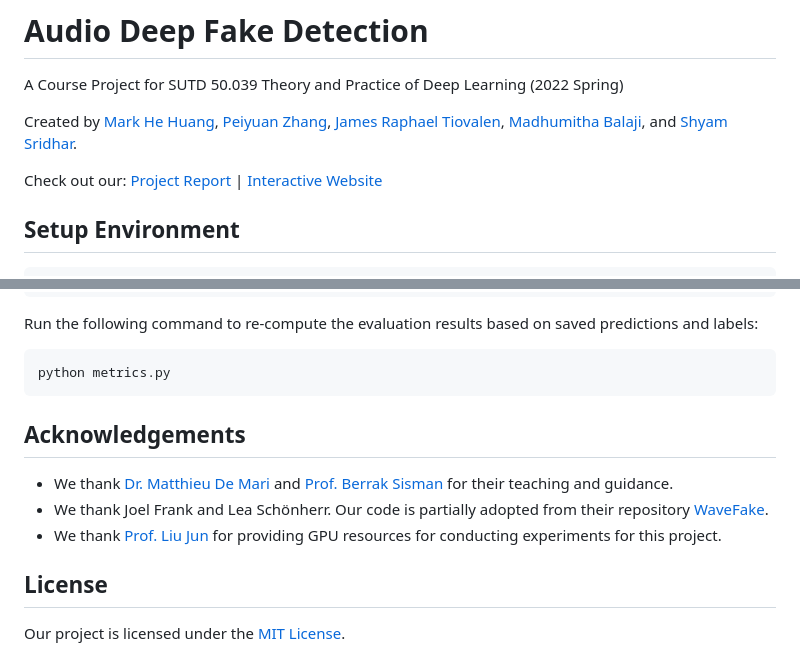
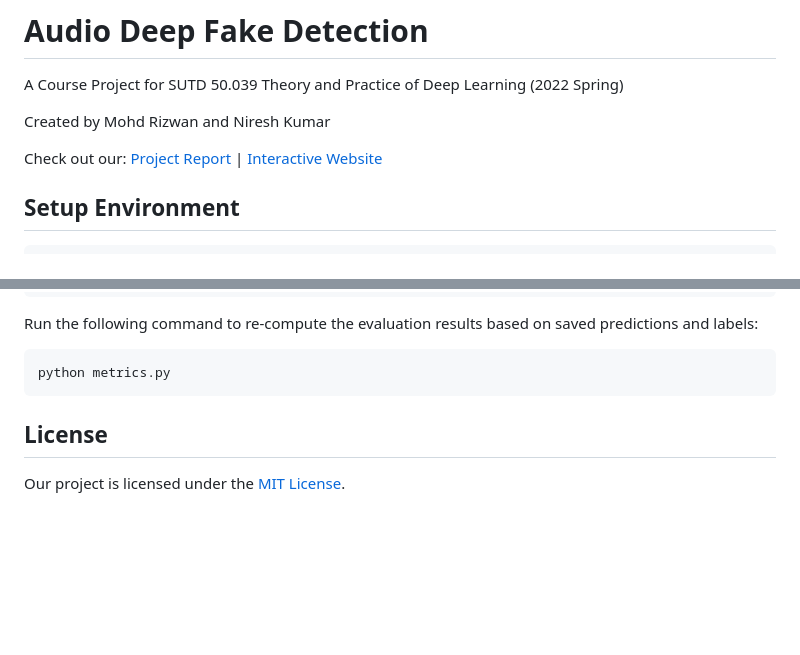
Before and after one commit to rizwann2912/Audio-DeepfakeDetection, a Markdown page: README.md, 2 parts joined by grey strips. GitHub-like rendering; blank space fills up the shorter version.

````diff
--- a/README.md
+++ b/README.md
@@ -2,5 +2,5 @@
 
 A Course Project for SUTD 50.039 Theory and Practice of Deep Learning (2022 Spring)
 
-Created by [Mark He Huang](https://markhh.com/), [Peiyuan Zhang](https://www.linkedin.com/in/lance-peiyuan-zhang-5b2886194/), [James Raphael Tiovalen](https://jamestiotio.github.io/), [Madhumitha Balaji](https://www.linkedin.com/in/madhu-balaji/), and [Shyam Sridhar](https://www.linkedin.com/in/shyam-sridhar/).
+Created by Mohd Rizwan and Niresh Kumar
 
@@ -122,13 +122,6 @@ Run the following command to re-compute the evaluation results based on saved pr
 ```bash
 python metrics.py
 ```
-
-## Acknowledgements
-
--   We thank [Dr. Matthieu De Mari](https://istd.sutd.edu.sg/people/faculty/matthieu-de-mari) and [Prof. Berrak Sisman](https://istd.sutd.edu.sg/people/faculty/berrak-sisman) for their teaching and guidance.
--   We thank Joel Frank and Lea Schönherr. Our code is partially adopted from their repository [WaveFake](https://github.com/RUB-SysSec/WaveFake).
--   We thank [Prof. Liu Jun](https://istd.sutd.edu.sg/people/faculty/liu-jun) for providing GPU resources for conducting experiments for this project.
-
 ## License
 
 Our project is licensed under the [MIT License](LICENSE).
````
Also changed, not shown: other parts of README.md (+1 -1 lines).
